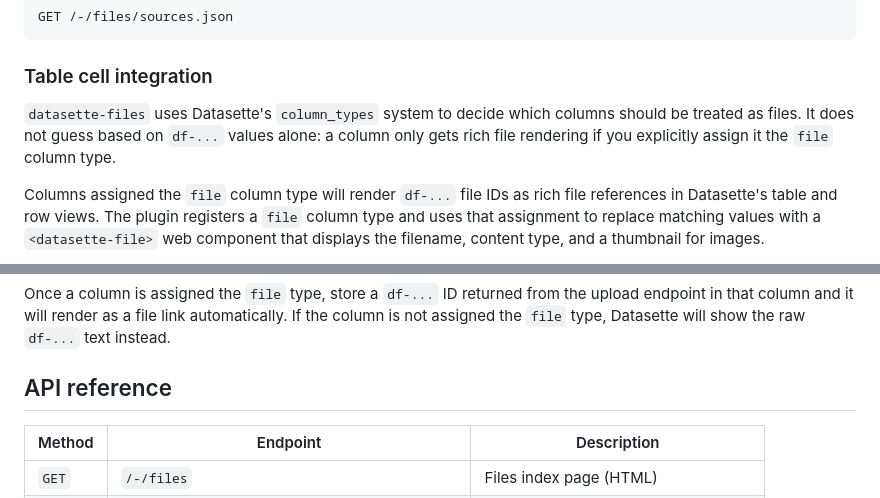
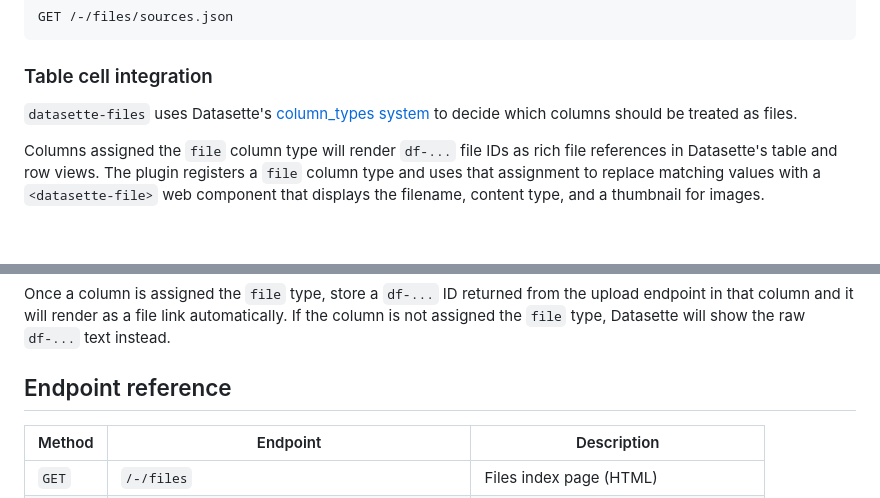
Before and after one commit to datasette/datasette-files, a Markdown page: README.md, 2 parts joined by grey strips. Rendered like a GitHub page; blank space fills up the shorter version.

Commit message:
Documentation tweaks

```diff
--- a/README.md
+++ b/README.md
@@ -159,7 +159,7 @@ GET /-/files/sources.json
 
 ### Table cell integration
 
-`datasette-files` uses Datasette's `column_types` system to decide which columns should be treated as files. It does not guess based on `df-...` values alone: a column only gets rich file rendering if you explicitly assign it the `file` column type.
+`datasette-files` uses Datasette's [column_types system](https://docs.datasette.io/en/latest/configuration.html#column-types) to decide which columns should be treated as files.
 
 Columns assigned the `file` column type will render `df-...` file IDs as rich file references in Datasette's table and row views. The plugin registers a `file` column type and uses that assignment to replace matching values with a `<datasette-file>` web component that displays the filename, content type, and a thumbnail for images.
 
@@ -178,7 +178,7 @@ You can also assign it at runtime using Datasette 1.0a26+'s column type UI: open
 
 Once a column is assigned the `file` type, store a `df-...` ID returned from the upload endpoint in that column and it will render as a file link automatically. If the column is not assigned the `file` type, Datasette will show the raw `df-...` text instead.
 
-## API reference
+## Endpoint reference
 
 | Method | Endpoint | Description |
 |--------|----------|-------------|
```
